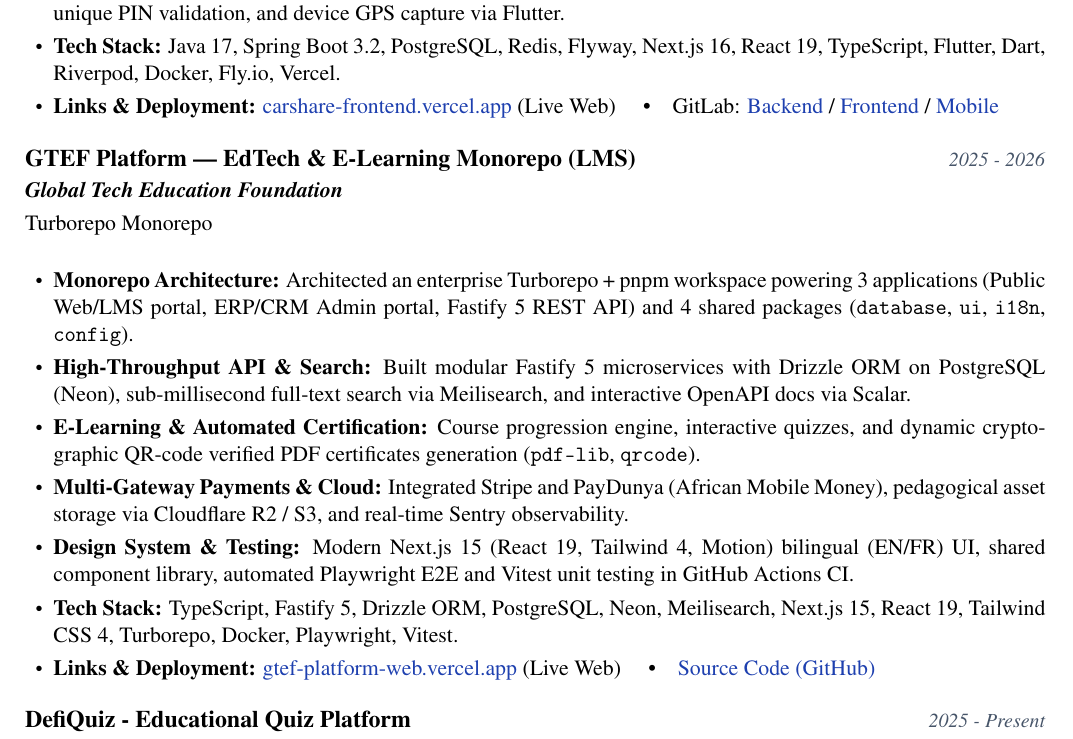
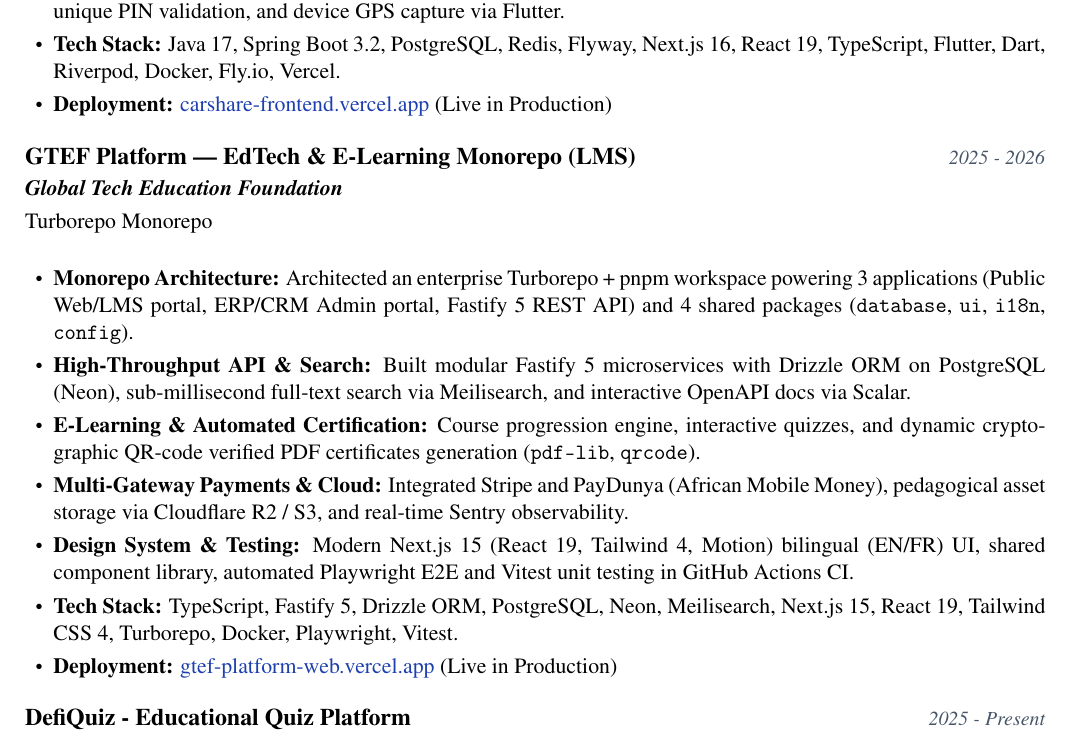
Before and after one commit to Shieldish/portfolio, a LaTeX CV (cv_gabiam.tex): part of page 2 of 4, cut so that both start at the same text. Compiled offline with pdfLaTeX.

Commit message:
feat: add BudaxDrive & GTEF Platform to portfolio+CVs; remove private repo links; recompile PDFs

```diff
--- a/cv_gabiam.tex
+++ b/cv_gabiam.tex
@@ -131,7 +131,7 @@
   \item \textbf{Security \& GDPR Audit:} Overhauled vehicle legal document security with authenticated byte streaming, access audit logging, and user soft-delete with anonymization for the right to be forgotten.
   \item \textbf{Anti-Fraud Digital Inspection:} Geofenced check-in/check-out workflow with mandatory multi-angle photos, unique PIN validation, and device GPS capture via Flutter.
   \item \textbf{Tech Stack:} Java 17, Spring Boot 3.2, PostgreSQL, Redis, Flyway, Next.js 16, React 19, TypeScript, Flutter, Dart, Riverpod, Docker, Fly.io, Vercel.
-  \item \textbf{Links \& Deployment:} \href{https://carshare-frontend.vercel.app/}{carshare-frontend.vercel.app} (Live Web) \quad\textbullet\quad GitLab: \href{https://gitlab.com/orlyndonse/carshare-backend}{Backend} / \href{https://gitlab.com/orlyndonse/carshare-frontend}{Frontend} / \href{https://gitlab.com/orlyndonse/carshare-mobile-flutter}{Mobile}
+  \item \textbf{Deployment:} \href{https://carshare-frontend.vercel.app/}{carshare-frontend.vercel.app} (Live in Production)
 \end{itemize}
 
 \vspace{4pt}
@@ -144,7 +144,7 @@
   \item \textbf{Multi-Gateway Payments \& Cloud:} Integrated Stripe and PayDunya (African Mobile Money), pedagogical asset storage via Cloudflare R2 / S3, and real-time Sentry observability.
   \item \textbf{Design System \& Testing:} Modern Next.js 15 (React 19, Tailwind 4, Motion) bilingual (EN/FR) UI, shared component library, automated Playwright E2E and Vitest unit testing in GitHub Actions CI.
   \item \textbf{Tech Stack:} TypeScript, Fastify 5, Drizzle ORM, PostgreSQL, Neon, Meilisearch, Next.js 15, React 19, Tailwind CSS 4, Turborepo, Docker, Playwright, Vitest.
-  \item \textbf{Links \& Deployment:} \href{https://gtef-platform-web.vercel.app/}{gtef-platform-web.vercel.app} (Live Web) \quad\textbullet\quad \href{https://github.com/Shieldish/gtef-platform}{Source Code (GitHub)}
+  \item \textbf{Deployment:} \href{https://gtef-platform-web.vercel.app/}{gtef-platform-web.vercel.app} (Live in Production)
 \end{itemize}
 
 \vspace{4pt}
```
Also changed, not shown: cv_gabiam_fr.tex (+1 -1 lines), cv_gabiam.pdf, cv_gabiam_fr.pdf, 1 other file.
